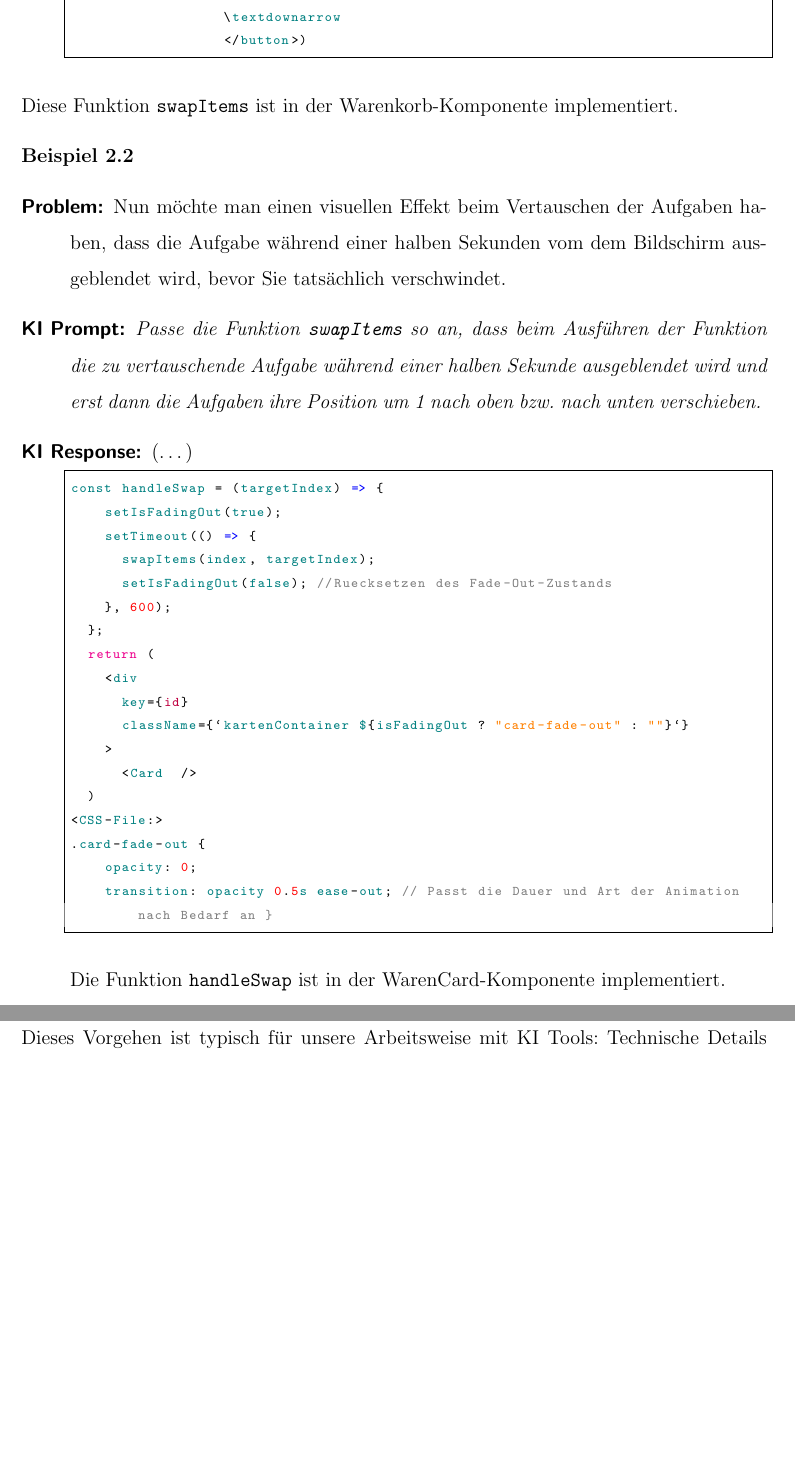
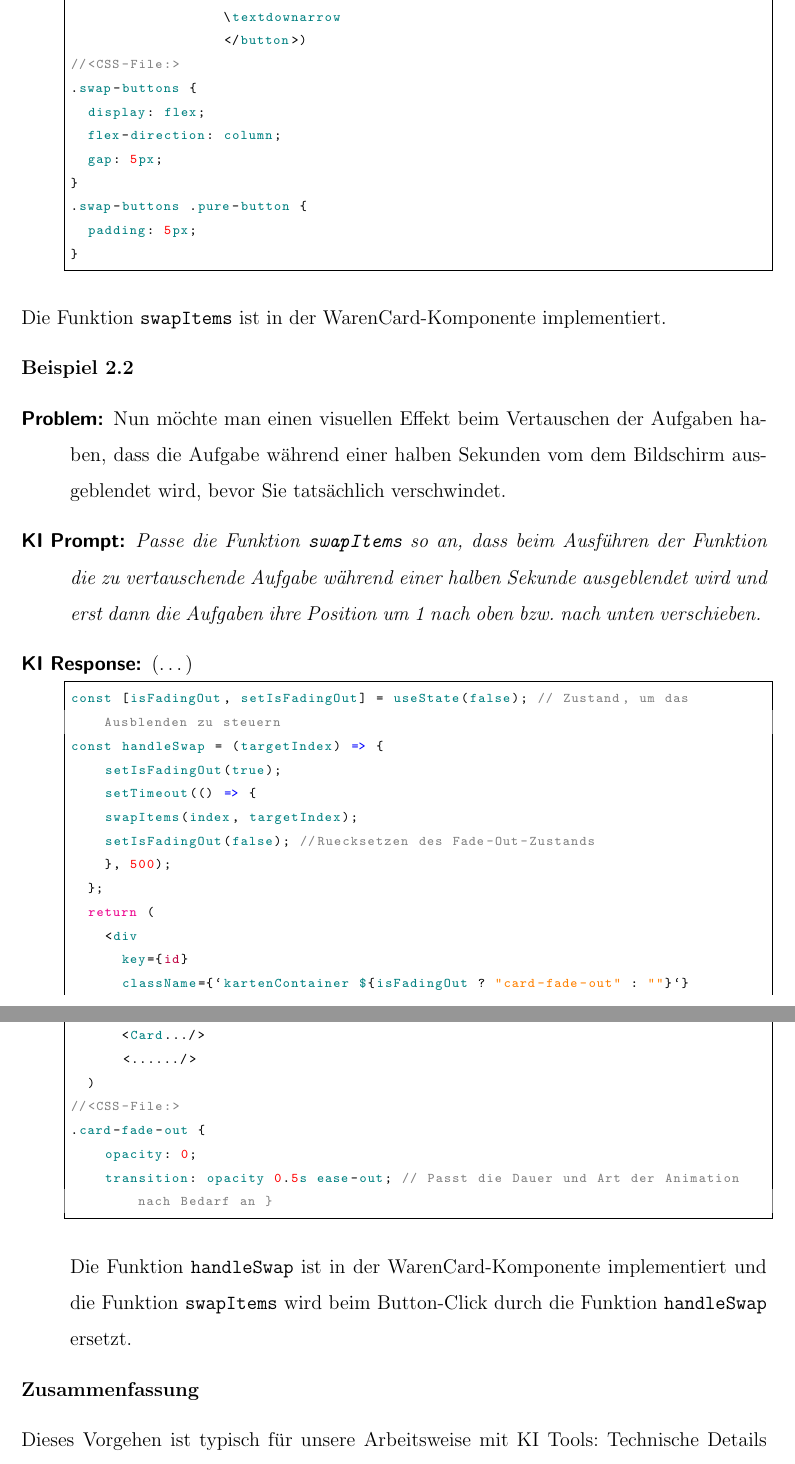
Before and after one commit to olidec/exercise-db-preact, a LaTeX document (dokumentation/doku.tex, which reads dokumentation/prozess->quellen.tex): two parts of pages 38 and 39 of 45, joined at a grey line, cut so that both start at the same text, the shorter picture padded with empty space. Compiled offline with pdfLaTeX.

Commit message:
bsp. 2.2

```diff
--- a/dokumentation/prozess->quellen.tex
+++ b/dokumentation/prozess->quellen.tex
@@ -147,10 +147,21 @@ const swapItems = (index1, targetIndex) => {
                   >
                   \textdownarrow
                   </button>)
+//<CSS-File:>
+.swap-buttons {
+  display: flex;
+  flex-direction: column;
+  gap: 5px;
+}
+.swap-buttons .pure-button {
+  padding: 5px;
+}
+
+
     \end{lstlisting}
 \end{description}
 
-Diese Funktion \texttt{swapItems} ist in der Warenkorb-Komponente implementiert.
+Die Funktion \texttt{swapItems} ist in der WarenCard-Komponente implementiert.
 
 
 \textbf{Beispiel 2.2}
@@ -161,28 +172,30 @@ Nun möchte man einen visuellen Effekt beim Vertauschen der Aufgaben haben, dass
 
 \item[KI Response:] (\ldots)
 \begin{lstlisting}
+const [isFadingOut, setIsFadingOut] = useState(false); // Zustand, um das Ausblenden zu steuern
 const handleSwap = (targetIndex) => {
     setIsFadingOut(true);
     setTimeout(() => {
-      swapItems(index, targetIndex);
-      setIsFadingOut(false); //Ruecksetzen des Fade-Out-Zustands
-    }, 600);
+    swapItems(index, targetIndex);
+    setIsFadingOut(false); //Ruecksetzen des Fade-Out-Zustands
+    }, 500);
   };
   return (
     <div
       key={id}
       className={`kartenContainer ${isFadingOut ? "card-fade-out" : ""}`}
     >
-      <Card  />
+      <Card.../>
+      <....../>
   )
-<CSS-File:>
+//<CSS-File:>
 .card-fade-out {
     opacity: 0;
     transition: opacity 0.5s ease-out; // Passt die Dauer und Art der Animation nach Bedarf an }
 
 \end{lstlisting}
 
-Die Funktion \texttt{handleSwap} ist in der WarenCard-Komponente implementiert.
+Die Funktion \texttt{handleSwap} ist in der WarenCard-Komponente implementiert und die Funktion \texttt{swapItems} wird beim Button-Click durch die Funktion \texttt{handleSwap} ersetzt.
 \end{description}
 
 \textbf{Zusammenfassung}
```
Also changed, not shown: dokumentation/prozess->quellen.tex (4 more changed lines).
